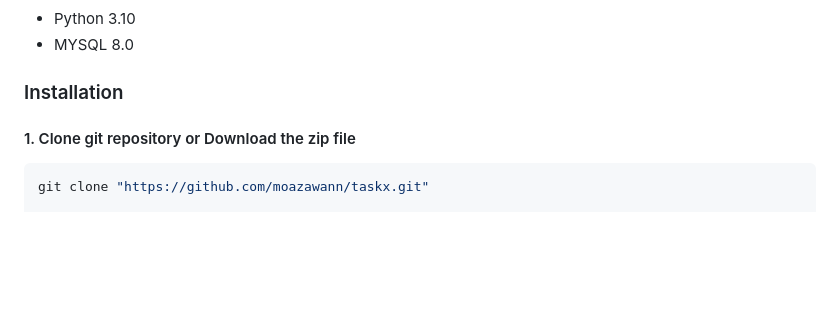
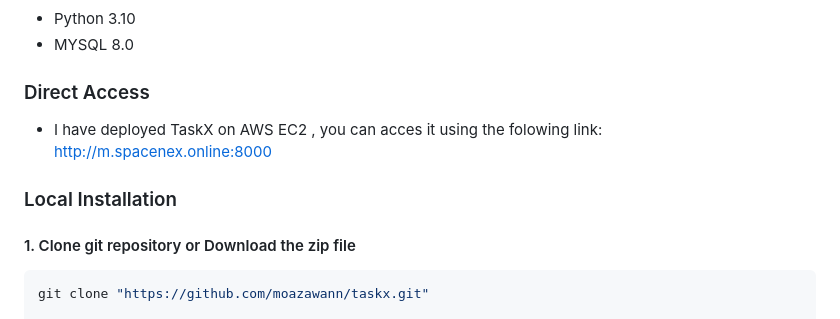
Before and after one commit to moazawann/taskx, a Markdown page: README.md, the part around the change. GitHub-like rendering; blank space fills up the shorter version.

````diff
--- a/README.md
+++ b/README.md
@@ -40,7 +40,11 @@ Follow these steps to set up and run the project locally:
 - Python 3.10
 - MYSQL 8.0
 
-### Installation
+### Direct Access
+- I have deployed TaskX on AWS EC2 , you can acces it using the folowing link:
+ http://m.spacenex.online:8000
+
+### Local Installation
 
 #### 1. Clone git repository or Download the zip file
 ```bash
````
